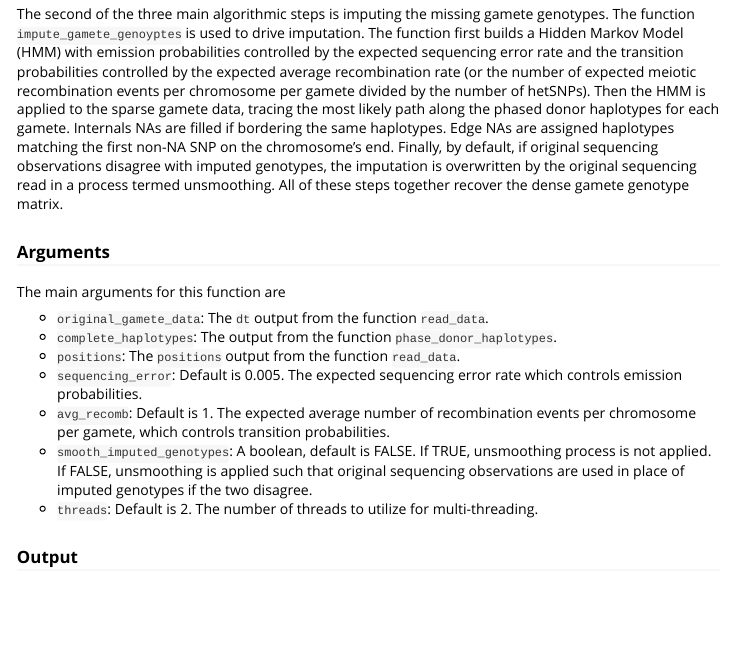
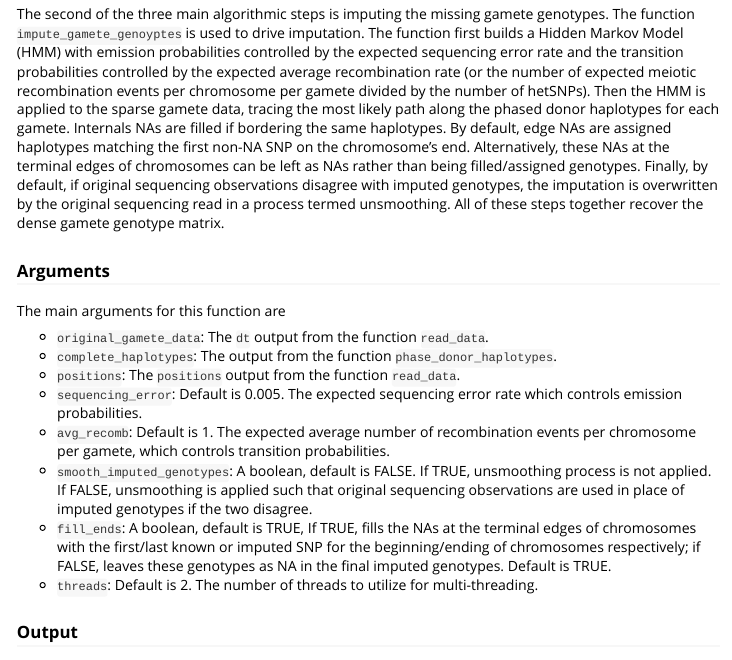
Before and after one commit to mccoy-lab/rhapsodi, an R Markdown document (vignettes/rhapsodi.Rmd): the page in a window 1100 px wide, from 4540 px down. The pictures show the output file vignettes/rhapsodi.html that the author committed with the source, opened offline; long lines of code are wrapped.

Commit message:
update vignette with fill_ends

```diff
--- a/vignettes/rhapsodi.Rmd
+++ b/vignettes/rhapsodi.Rmd
@@ -152,7 +152,7 @@ Setting `mcstop` to FALSE, theoretically should be equivalent to `stringent_stit
 
 ## Imputing gamete genotypes
 
-The second of the three main algorithmic steps is imputing the missing gamete genotypes. The function `impute_gamete_genoyptes` is used to drive imputation. The function first builds a Hidden Markov Model (HMM) with emission probabilities controlled by the expected sequencing error rate and the transition probabilities controlled by the expected average recombination rate (or the number of expected meiotic recombination events per chromosome per gamete divided by the number of hetSNPs). Then the HMM is applied to the sparse gamete data, tracing the most likely path along the phased donor haplotypes for each gamete. Internals NAs are filled if bordering the same haplotypes. Edge NAs are assigned haplotypes matching the first non-NA SNP on the chromosome's end. Finally, by default, if original sequencing observations disagree with imputed genotypes, the imputation is overwritten by the original sequencing read in a process termed unsmoothing. All of these steps together recover the dense gamete genotype matrix.
+The second of the three main algorithmic steps is imputing the missing gamete genotypes. The function `impute_gamete_genoyptes` is used to drive imputation. The function first builds a Hidden Markov Model (HMM) with emission probabilities controlled by the expected sequencing error rate and the transition probabilities controlled by the expected average recombination rate (or the number of expected meiotic recombination events per chromosome per gamete divided by the number of hetSNPs). Then the HMM is applied to the sparse gamete data, tracing the most likely path along the phased donor haplotypes for each gamete. Internals NAs are filled if bordering the same haplotypes. By default, edge NAs are assigned haplotypes matching the first non-NA SNP on the chromosome's end. Alternatively, these NAs at the terminal edges of chromosomes can be left as NAs rather than being filled/assigned genotypes. Finally, by default, if original sequencing observations disagree with imputed genotypes, the imputation is overwritten by the original sequencing read in a process termed unsmoothing. All of these steps together recover the dense gamete genotype matrix.
 
 ### Arguments
 
@@ -164,6 +164,7 @@ The main arguments for this function are
 * `sequencing_error`: Default is 0.005. The expected sequencing error rate which controls emission probabilities.
 * `avg_recomb`: Default is 1. The expected average number of recombination events per chromosome per gamete, which controls transition probabilities.
 * `smooth_imputed_genotypes`: A boolean, default is FALSE. If TRUE, unsmoothing process is not applied. If FALSE, unsmoothing is applied such that original sequencing observations are used in place of imputed genotypes if the two disagree.
+* `fill_ends`: A boolean, default is TRUE, If TRUE, fills the NAs at the terminal edges of chromosomes with the first/last known or imputed SNP for the beginning/ending of chromosomes respectively; if FALSE, leaves these genotypes as NA in the final imputed genotypes. Default is TRUE.
 * `threads`: Default is 2. The number of threads to utilize for multi-threading.
 
 ### Output
```
Also changed, not shown: vignettes/rhapsodi.html, vignettes/rhapsodi.Rmd (1 more changed lines).
